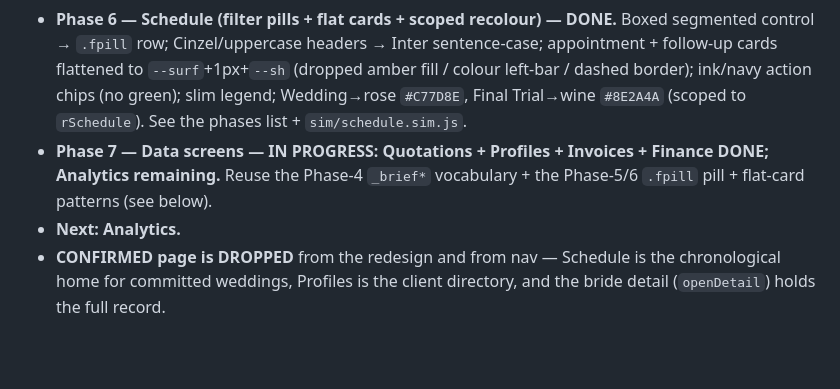
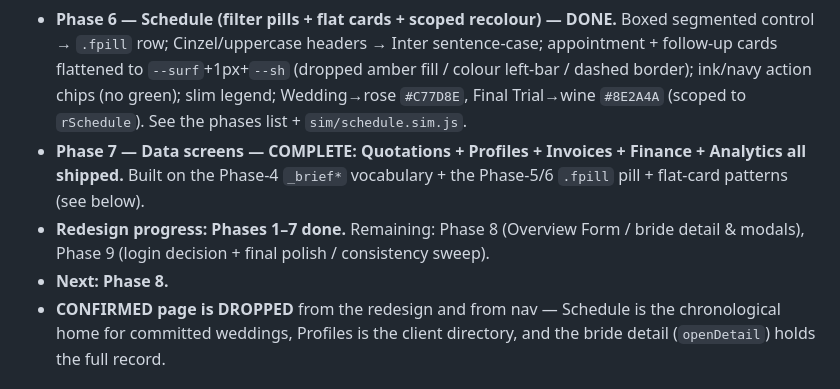
Before and after one commit to bulkymarcketing-blip/bisocrm, a Markdown page: CLAUDE.md, the part around one of its changes. Drawn GitHub-style; blank space fills up the shorter version.

Commit message:
docs: record Phase 7 Analytics restyle as shipped; Phase 7 COMPLETE
Mark the data-screens phase complete (Quotations + Profiles + Invoices +
Finance + Analytics all shipped), set Next to Phase 8, and append the
Analytics 'as shipped' sub-entry. Doc-only — index.html is unchanged.

https://claude.ai/code/session_01SD9fFxwDSZ3kqvnxm8qF4y

```diff
--- a/CLAUDE.md
+++ b/CLAUDE.md
@@ -92,8 +92,9 @@ White-background modern productivity app — “warm minimalism” (Linear / Thi
 - **Phase 4 — Today / Daily Brief (list-first rebuild + concept realign) — DONE.** Flat grouped lists sitting **directly on the canvas** (no cards), the **BISO brand mark** in the topbar on this screen, and **empty weekly sections hidden**. Phases 1–3 are CSS-only and already in the committed `index.html` — confirm with `grep -c -- --canvas index.html` (must be ≥ 1) before any further phase, so you build on them and don’t undo them.
 - **Phase 5 — Pipeline (stage pills + lighter cards) — DONE.** Stages-only (action widget dropped); lanes → a single-line `.spath` stage flow-path of `.fpill` pills with chevrons (`window._pipeStage`/`setPipeStage`, default first stage, active scrolled into view); `STAGES[2]/[3]` → "Visit Booked"/"Visited" (display-only); lighter flat cards with a navy CTA + inline SVG icons. See the phases list + `sim/pipeline.sim.js`.
 - **Phase 6 — Schedule (filter pills + flat cards + scoped recolour) — DONE.** Boxed segmented control → `.fpill` row; Cinzel/uppercase headers → Inter sentence-case; appointment + follow-up cards flattened to `--surf`+1px+`--sh` (dropped amber fill / colour left-bar / dashed border); ink/navy action chips (no green); slim legend; Wedding→rose `#C77D8E`, Final Trial→wine `#8E2A4A` (scoped to `rSchedule`). See the phases list + `sim/schedule.sim.js`.
-- **Phase 7 — Data screens — IN PROGRESS: Quotations + Profiles + Invoices + Finance DONE; Analytics remaining.** Reuse the Phase-4 `_brief*` vocabulary + the Phase-5/6 `.fpill` pill + flat-card patterns (see below).
-- **Next: Analytics.**
+- **Phase 7 — Data screens — COMPLETE: Quotations + Profiles + Invoices + Finance + Analytics all shipped.** Built on the Phase-4 `_brief*` vocabulary + the Phase-5/6 `.fpill` pill + flat-card patterns (see below).
+- **Redesign progress: Phases 1–7 done.** Remaining: Phase 8 (Overview Form / bride detail & modals), Phase 9 (login decision + final polish / consistency sweep).
+- **Next: Phase 8.**
 - **CONFIRMED page is DROPPED** from the redesign and from nav — Schedule is the chronological home for committed weddings, Profiles is the client directory, and the bride detail (`openDetail`) holds the full record.
 
 ### The token system AS SHIPPED — do NOT revert
```
Also changed, not shown: other parts of CLAUDE.md (+2 -1 lines).
